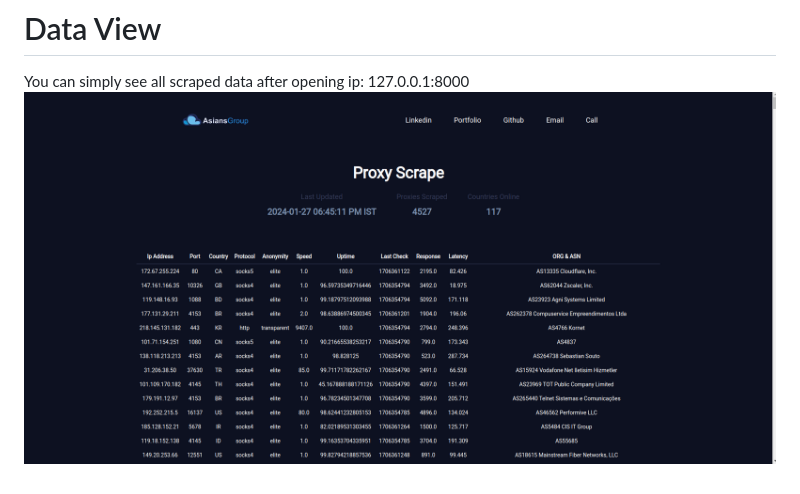
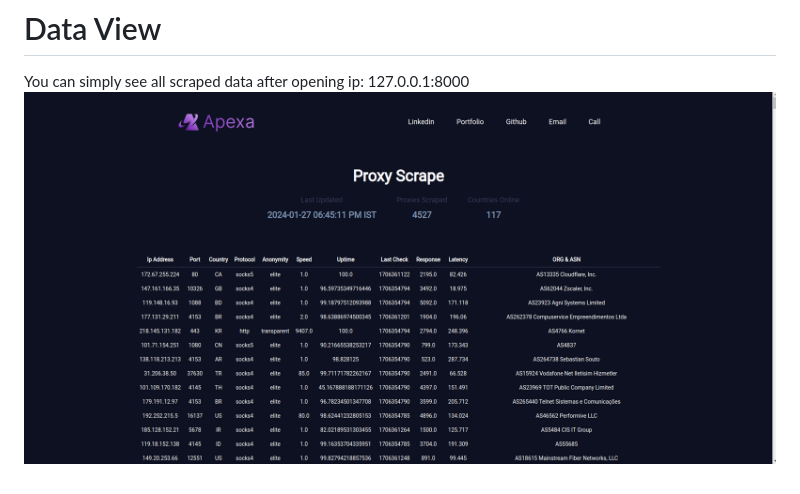
Before and after one commit to jayantkhanna1/ProxyScrape, a Markdown page: Readme.md, the part around the change. GitHub-like rendering; pictures changed too: Readme_image/image-1.png (deleted), Readme_image/image_1.png (added).

```diff
--- a/Readme.md
+++ b/Readme.md
@@ -77,4 +77,4 @@ celery -A Proxy_scrape beat -l info
 # Data View
 
 You can simply see all scraped data after opening ip: 127.0.0.1:8000
-![Alt text](Readme_image/image-1.png)
+![Alt text](Readme_image/image_1.png)
```
Also changed, not shown: static/images/logo.png (added), static/images/short-logo.png (added), 1 other file.
